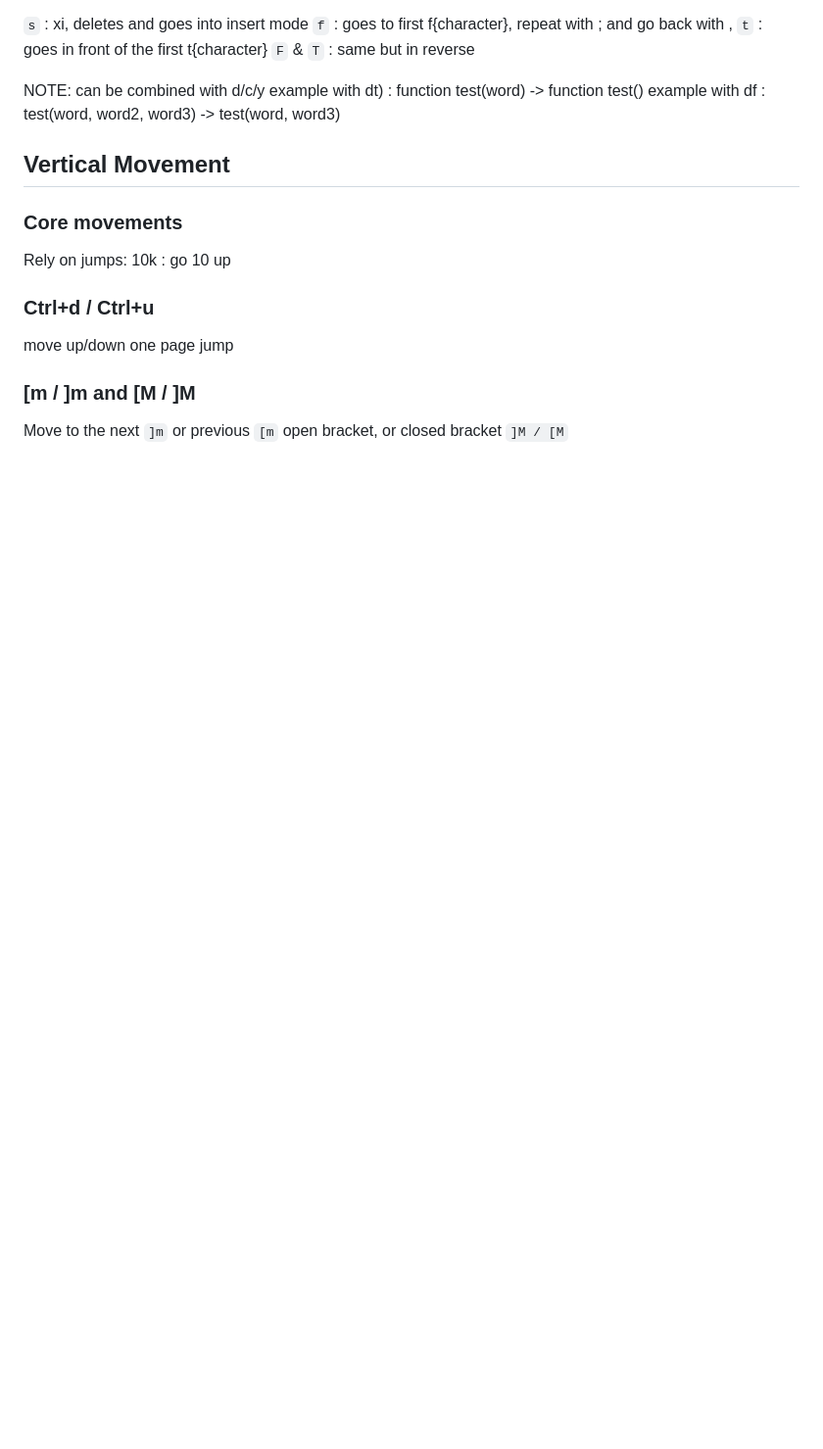
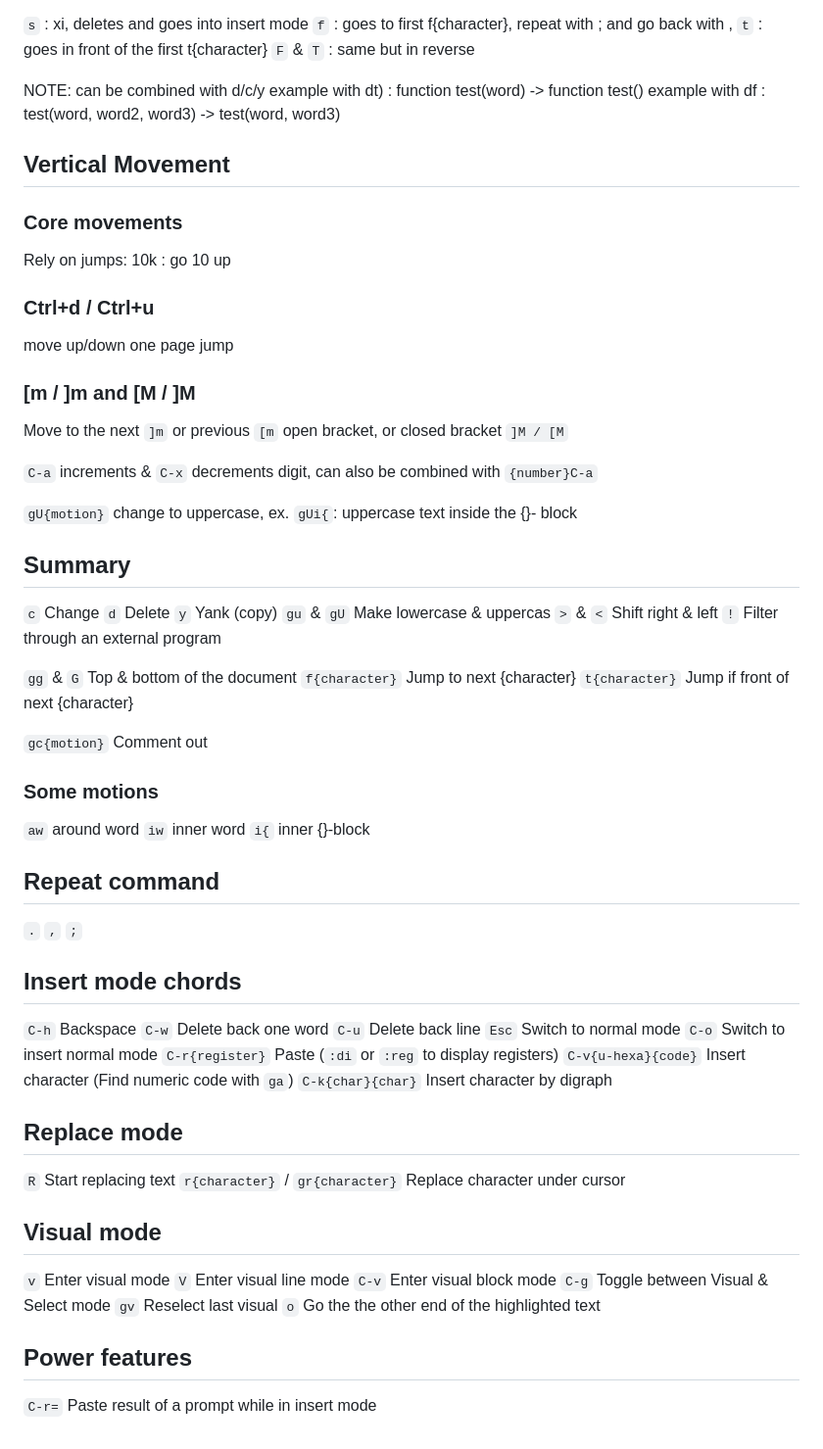
Before and after one commit to bnto/curento, a Markdown page: vim/playground.md, the part around one of its changes. Shown at 98% size. Drawn GitHub-style; blank space fills up the shorter version.

Commit message:
Update the vim playground file

```diff
--- a/vim/playground.md
+++ b/vim/playground.md
@@ -187,3 +187,65 @@ move up/down one page jump
 ### [m / ]m and [M / ]M
 
 Move to the next `]m` or previous `[m` open bracket, or closed bracket `]M / [M`
+
+`C-a` increments & `C-x` decrements digit, can also be combined with `{number}C-a`
+
+`gU{motion}` change to uppercase, ex. `gUi{`: uppercase text inside the {}- block
+
+## Summary
+
+`c` Change
+`d` Delete
+`y` Yank (copy)
+`gu` & `gU` Make lowercase & uppercas
+`>` & `<` Shift right & left
+`!` Filter through an external program
+
+`gg` & `G` Top & bottom of the document
+`f{character}` Jump to next {character}
+`t{character}` Jump if front of next {character}
+
+`gc{motion}` Comment out
+
+### Some motions
+
+`aw` around word
+`iw` inner word
+`i{` inner {}-block
+
+## Repeat command
+
+<!-- TODO: -->
+
+`.`
+`,`
+`;`
+
+## Insert mode chords
+
+`C-h` Backspace
+`C-w` Delete back one word
+`C-u` Delete back line
+`Esc` Switch to normal mode
+`C-o` Switch to insert normal mode
+`C-r{register}` Paste (`:di` or `:reg` to display registers)
+`C-v{u-hexa}{code}` Insert character (Find numeric code with `ga`)
+`C-k{char}{char}` Insert character by digraph
+
+## Replace mode
+
+`R` Start replacing text
+`r{character}` / `gr{character}` Replace character under cursor
+
+## Visual mode
+
+`v` Enter visual mode
+`V` Enter visual line mode
+`C-v` Enter visual block mode
+`C-g` Toggle between Visual & Select mode
+`gv` Reselect last visual
+`o` Go the the other end of the highlighted text
+
+## Power features
+
+`C-r=` Paste result of a prompt while in insert mode
```
Also changed, not shown: other parts of vim/playground.md (+3 -3 lines).
